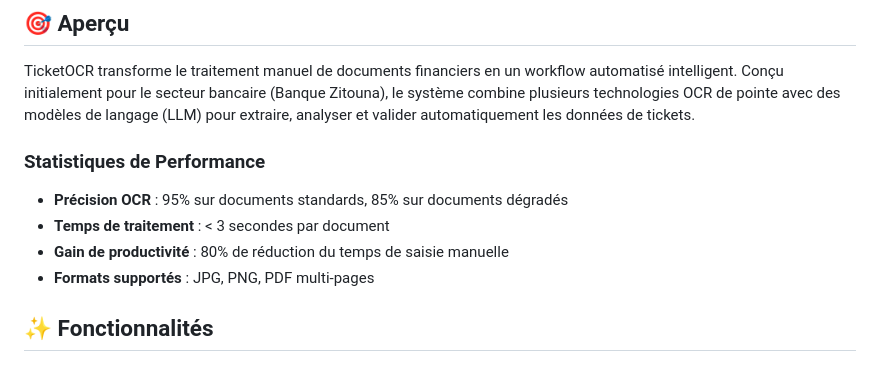
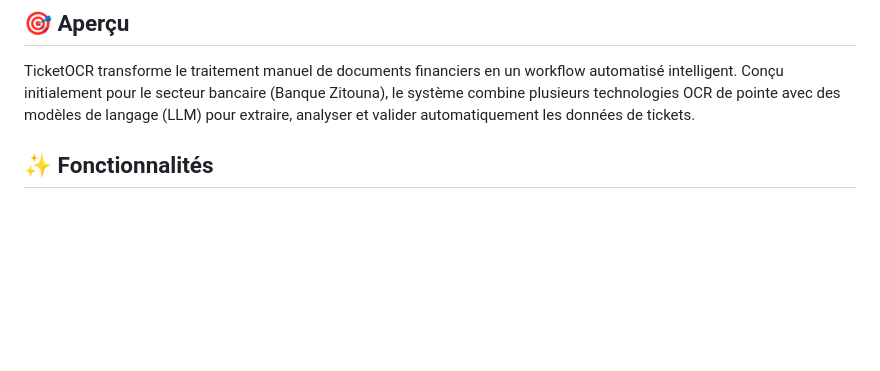
Before and after one commit to kraimines/OCR-and-LLM-based-Receipt-Analysis-Application, a Markdown page: README.md, the part around the change. Drawn GitHub-style; blank space fills up the shorter version.

Commit message:
Remove performance statistics section

```diff
--- a/README.md
+++ b/README.md
@@ -28,13 +28,6 @@ https://github.com/user-attachments/assets/4c09f005-d060-4bec-90d5-a7ad34a4b889
 ## 🎯 Aperçu
 
 TicketOCR transforme le traitement manuel de documents financiers en un workflow automatisé intelligent. Conçu initialement pour le secteur bancaire (Banque Zitouna), le système combine plusieurs technologies OCR de pointe avec des modèles de langage (LLM) pour extraire, analyser et valider automatiquement les données de tickets.
-
-### Statistiques de Performance
-
-- **Précision OCR** : 95% sur documents standards, 85% sur documents dégradés
-- **Temps de traitement** : < 3 secondes par document
-- **Gain de productivité** : 80% de réduction du temps de saisie manuelle
-- **Formats supportés** : JPG, PNG, PDF multi-pages
 
 ## ✨ Fonctionnalités
 
```
